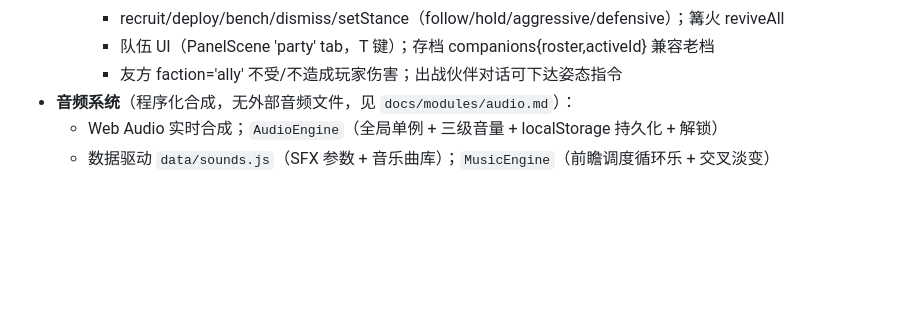
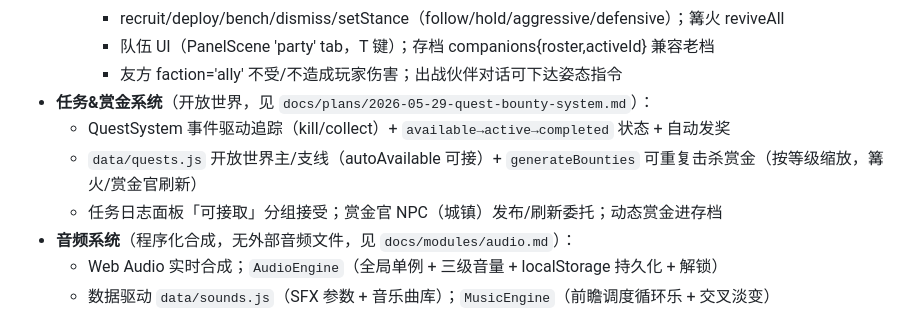
Before and after one commit to wzdzzz/pixel-adventure, a Markdown page: CLAUDE.md, the part around the change. Drawn GitHub-style; blank space fills up the shorter version.

Commit message:
docs(quest): CLAUDE.md 同步任务&赏金系统要点
Co-Authored-By: Claude Opus 4.8 (1M context) <noreply@anthropic.com>

```diff
--- a/CLAUDE.md
+++ b/CLAUDE.md
@@ -38,6 +38,10 @@ npx vite --force  # 清除 Vite 缓存启动
     - recruit/deploy/bench/dismiss/setStance（follow/hold/aggressive/defensive）；篝火 reviveAll
     - 队伍 UI（PanelScene 'party' tab，T 键）；存档 companions{roster,activeId} 兼容老档
     - 友方 faction='ally' 不受/不造成玩家伤害；出战伙伴对话可下达姿态指令
+- **任务&赏金系统**（开放世界，见 `docs/plans/2026-05-29-quest-bounty-system.md`）：
+  - QuestSystem 事件驱动追踪（kill/collect）+ `available→active→completed` 状态 + 自动发奖
+  - `data/quests.js` 开放世界主/支线（autoAvailable 可接）+ `generateBounties` 可重复击杀赏金（按等级缩放，篝火/赏金官刷新）
+  - 任务日志面板「可接取」分组接受；赏金官 NPC（城镇）发布/刷新委托；动态赏金进存档
 - **音频系统**（程序化合成，无外部音频文件，见 `docs/modules/audio.md`）：
   - Web Audio 实时合成；`AudioEngine`（全局单例 + 三级音量 + localStorage 持久化 + 解锁）
   - 数据驱动 `data/sounds.js`（SFX 参数 + 音乐曲库）；`MusicEngine`（前瞻调度循环乐 + 交叉淡变）
```
